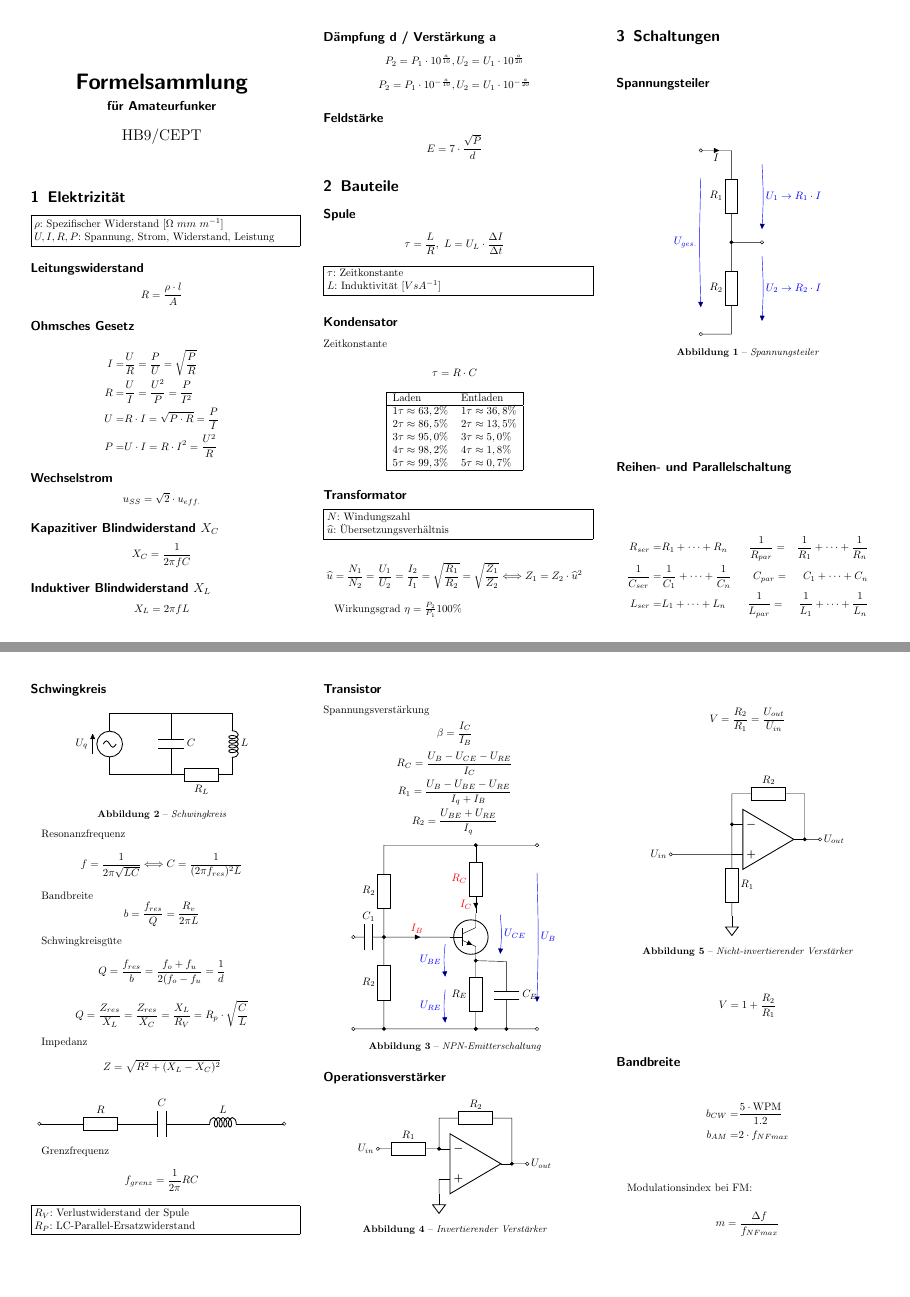
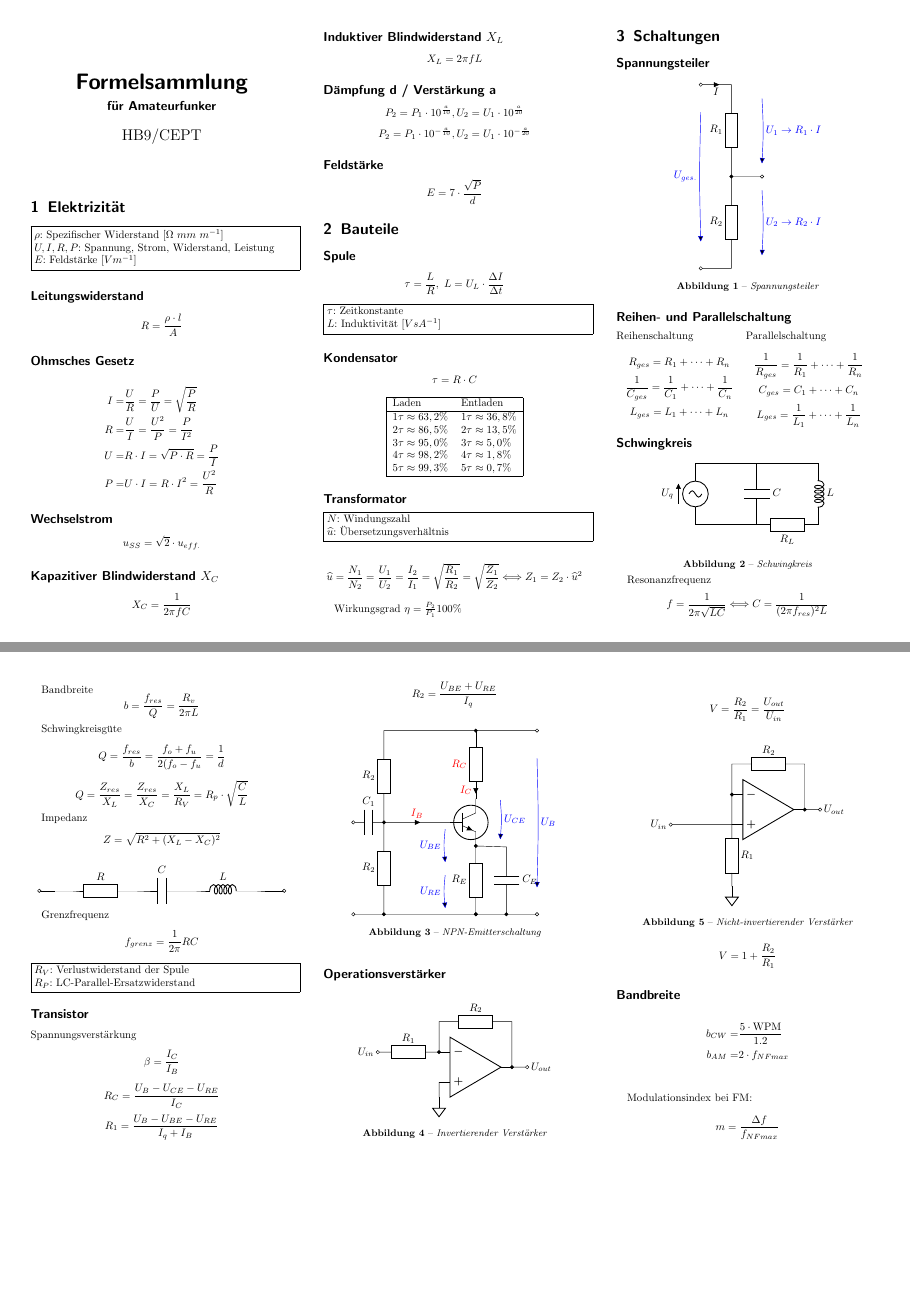
Before and after one commit to kkroesch/formelsammlung, a LaTeX document (formelsammlung.tex): pages 1 and 2 of 2, joined at a grey line. Compiled offline with pdfLaTeX.

Commit message:
Layoutverbesserungen

```diff
--- a/formelsammlung.tex
+++ b/formelsammlung.tex
@@ -31,7 +31,8 @@
 \noindent
 \fbox{\parbox[b][][t]{\columnwidth}{
 	$\rho$: Spezifischer Widerstand $[\Omega~mm~m^{-1}]$\\
-	$U, I, R, P$: Spannung, Strom, Widerstand, Leistung	 }}
+	$U, I, R, P$: Spannung, Strom, Widerstand, Leistung	\\
+	$E$: Feldst\"arke $[Vm^{-1}]$ }}
 
 \subsection*{Leitungswiderstand}
 
@@ -78,8 +79,6 @@ $$ \tau = \frac{L}{R},\ L = U_L \cdot \frac{\Delta I}{\Delta t} $$
 }}
 
 \subsection*{Kondensator}
-
-Zeitkonstante
 
 $$\tau = R\cdot C $$
 
@@ -135,11 +134,17 @@ Wirkungsgrad $ \eta = \frac{P _2}{P_1} 100\% $
 
 \subsection*{Reihen- und Parallelschaltung}
 
-\begin{align*}
-R_{ser} =& R_{1} + \cdots + R_{n} \qquad \frac{1}{R_{par}} =& \frac{1}{R_{1}} + \cdots + \frac{1}{R_{n}} \\
-\frac{1}{C_{ser}} =& \frac{1}{C_{1}} + \cdots + \frac{1}{C_{n}} \qquad C_{par} =& C_{1} + \cdots + C_{n} \\
-L_{ser} =& L_{1} + \cdots + L_{n} \qquad \frac{1}{L_{par}} =& \frac{1}{L_{1}} + \cdots + \frac{1}{L_{n}}
-\end{align*}
+\noindent
+\parbox[b][8em][t]{.48\columnwidth}{Reihenschaltung\\
+$$R_{ges} = R_{1} + \cdots + R_{n}$$
+$$\frac{1}{C_{ges}} = \frac{1}{C_{1}} + \cdots + \frac{1}{C_{n}}$$
+$$L_{ges} = L_{1} + \cdots + L_{n}$$
+}
+\parbox[b][8em][t]{.48\columnwidth}{Parallelschaltung\\
+$$\frac{1}{R_{ges}} = \frac{1}{R_{1}} + \cdots + \frac{1}{R_{n}}$$
+$$C_{ges} = C_{1} + \cdots + C_{n}$$
+$${L_{ges}} = \frac{1}{L_{1}} + \cdots + \frac{1}{L_{n}}$$
+}
 
 \subsection*{Schwingkreis}
 
```
Also changed, not shown: formelsammlung.pdf.
